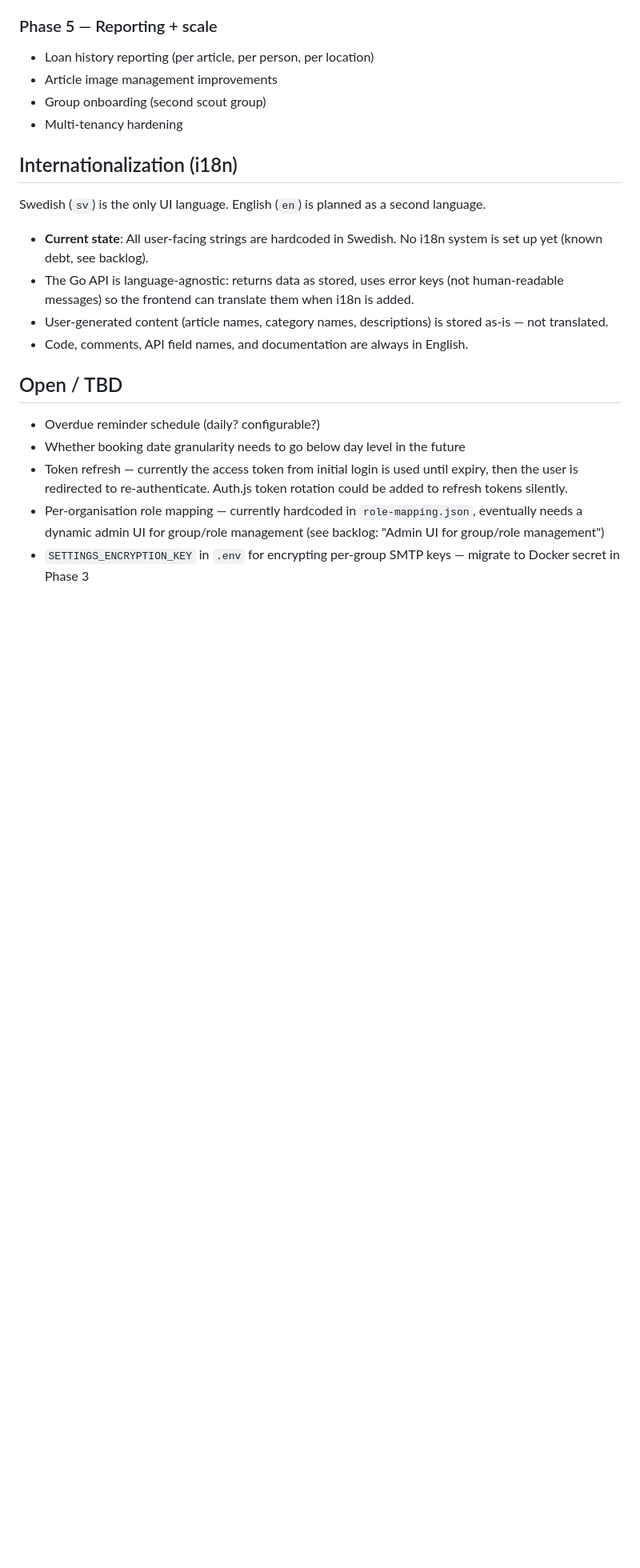
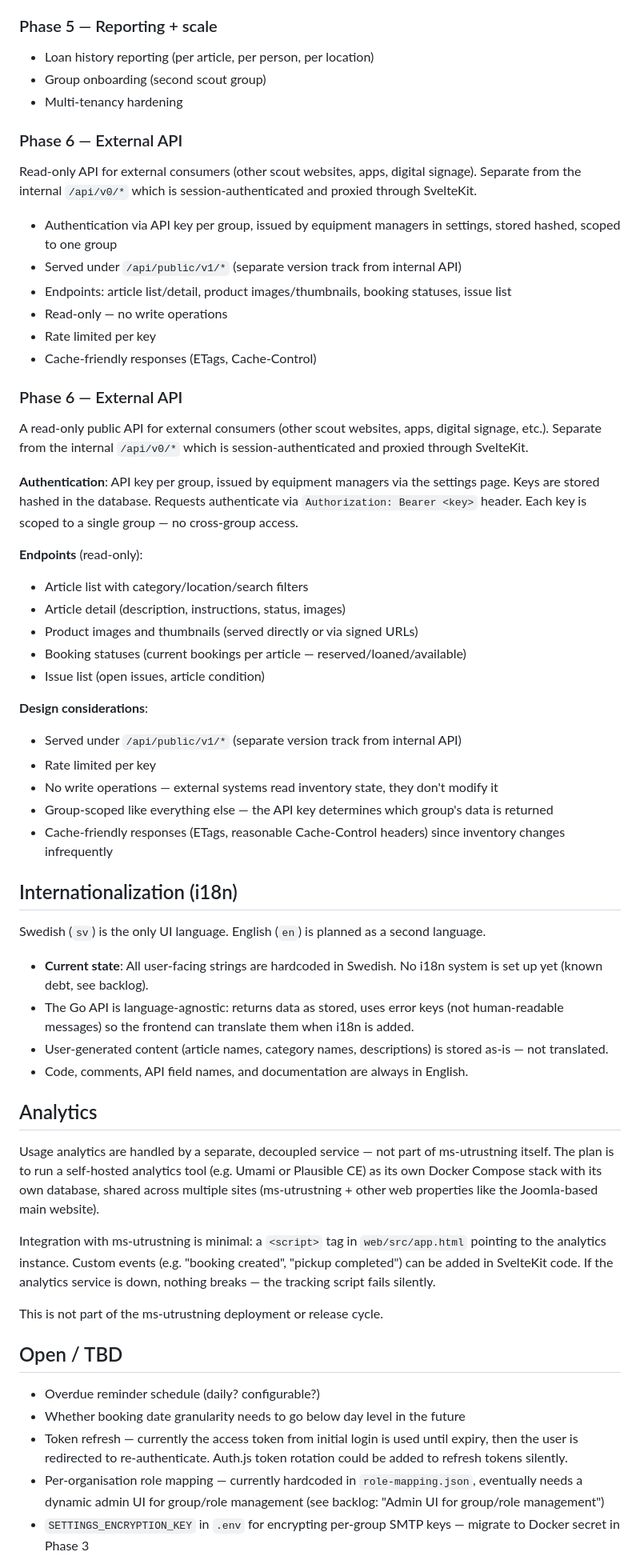
Before and after one commit to malarscouterna/scoutrustning, a Markdown page: docs/SPEC.md, the part around one of its changes. Shown at 80% size. Rendered like a GitHub page; blank space fills up the shorter version.

```diff
--- a/docs/SPEC.md
+++ b/docs/SPEC.md
@@ -709,9 +742,38 @@ Connect real OIDC, add notifications, and make the system usable by actual users
 
 ### Phase 5 — Reporting + scale
 - Loan history reporting (per article, per person, per location)
-- Article image management improvements
 - Group onboarding (second scout group)
 - Multi-tenancy hardening
+
+### Phase 6 — External API
+Read-only API for external consumers (other scout websites, apps, digital signage). Separate from the internal `/api/v0/*` which is session-authenticated and proxied through SvelteKit.
+
+- Authentication via API key per group, issued by equipment managers in settings, stored hashed, scoped to one group
+- Served under `/api/public/v1/*` (separate version track from internal API)
+- Endpoints: article list/detail, product images/thumbnails, booking statuses, issue list
+- Read-only — no write operations
+- Rate limited per key
+- Cache-friendly responses (ETags, Cache-Control)
+
+### Phase 6 — External API
+
+A read-only public API for external consumers (other scout websites, apps, digital signage, etc.). Separate from the internal `/api/v0/*` which is session-authenticated and proxied through SvelteKit.
+
+**Authentication**: API key per group, issued by equipment managers via the settings page. Keys are stored hashed in the database. Requests authenticate via `Authorization: Bearer <key>` header. Each key is scoped to a single group — no cross-group access.
+
+**Endpoints** (read-only):
+- Article list with category/location/search filters
+- Article detail (description, instructions, status, images)
+- Product images and thumbnails (served directly or via signed URLs)
+- Booking statuses (current bookings per article — reserved/loaned/available)
+- Issue list (open issues, article condition)
+
+**Design considerations**:
+- Served under `/api/public/v1/*` (separate version track from internal API)
+- Rate limited per key
+- No write operations — external systems read inventory state, they don't modify it
+- Group-scoped like everything else — the API key determines which group's data is returned
+- Cache-friendly responses (ETags, reasonable Cache-Control headers) since inventory changes infrequently
 
 ## Internationalization (i18n)
 
@@ -722,6 +784,14 @@ Swedish (`sv`) is the only UI language. English (`en`) is planned as a second la
 - User-generated content (article names, category names, descriptions) is stored as-is — not translated.
 - Code, comments, API field names, and documentation are always in English.
 
+## Analytics
+
+Usage analytics are handled by a separate, decoupled service — not part of ms-utrustning itself. The plan is to run a self-hosted analytics tool (e.g. Umami or Plausible CE) as its own Docker Compose stack with its own database, shared across multiple sites (ms-utrustning + other web properties like the Joomla-based main website).
+
+Integration with ms-utrustning is minimal: a `<script>` tag in `web/src/app.html` pointing to the analytics instance. Custom events (e.g. "booking created", "pickup completed") can be added in SvelteKit code. If the analytics service is down, nothing breaks — the tracking script fails silently.
+
+This is not part of the ms-utrustning deployment or release cycle.
+
 ## Open / TBD
 
 - Overdue reminder schedule (daily? configurable?)
```
Also changed, not shown: other parts of docs/SPEC.md (+45 -12 lines).
